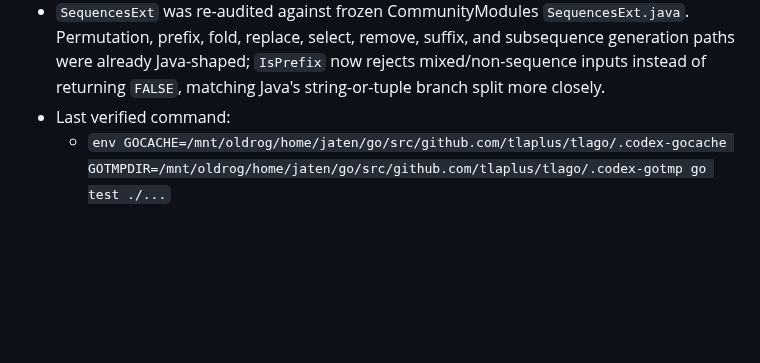
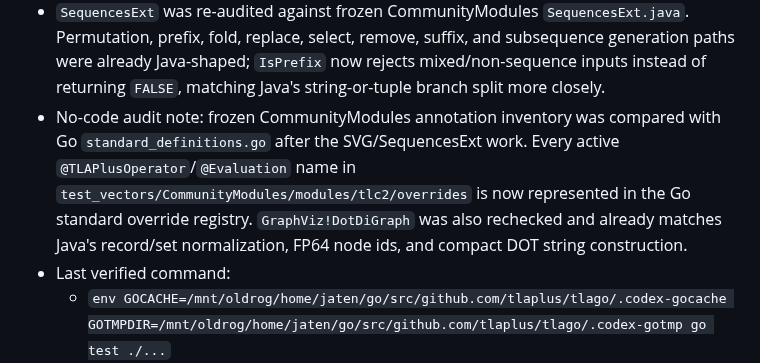
Before and after one commit to glycerine/tlago, a Markdown page: tlc/PORT_PROGRESS.md, the part around the change. Drawn GitHub-style; blank space fills up the shorter version.

Commit message:
Record CommunityModules override audit

```diff
--- a/tlc/PORT_PROGRESS.md
+++ b/tlc/PORT_PROGRESS.md
@@ -631,6 +631,7 @@
 - CSV CommunityModules overrides were rechecked against Java `tlc2.overrides.CSV`. The write/format/record-shape paths already matched; Go now reads CSV files with an unbounded buffered line reader instead of `bufio.Scanner`, preserving Java `Files.readAllLines`/`Files.lines` behavior for long records while retaining Java's regex delimiter split and trailing-empty-field drop.
 - Json CommunityModules overrides were rechecked after the IOUtils `Serialize` pass. Go now reads NDJSON with an unbounded buffered line reader like Java `BufferedReader.readLine`, and the NDJSON `IOUtils!Serialize` priority path now requires `charset` instead of silently defaulting. No-code audits also refreshed `Statistics`, `Bitwise`, `Combinatorics`, `DyadicRationals`, `Functions`, `FiniteSetsExt`, `BagsExt`, `Graphs`, `UndirectedGraphs`, and `VectorClocks`; their active Java-visible algorithms and registration surfaces remain aligned, with VectorClocks intentionally using deterministic host insertion order instead of Java `HashMap` key iteration.
 - `SequencesExt` was re-audited against frozen CommunityModules `SequencesExt.java`. Permutation, prefix, fold, replace, select, remove, suffix, and subsequence generation paths were already Java-shaped; `IsPrefix` now rejects mixed/non-sequence inputs instead of returning `FALSE`, matching Java's string-or-tuple branch split more closely.
+- No-code audit note: frozen CommunityModules annotation inventory was compared with Go `standard_definitions.go` after the SVG/SequencesExt work. Every active `@TLAPlusOperator`/`@Evaluation` name in `test_vectors/CommunityModules/modules/tlc2/overrides` is now represented in the Go standard override registry. `GraphViz!DotDiGraph` was also rechecked and already matches Java's record/set normalization, FP64 node ids, and compact DOT string construction.
 - Last verified command:
   - `env GOCACHE=/mnt/oldrog/home/jaten/go/src/github.com/tlaplus/tlago/.codex-gocache GOTMPDIR=/mnt/oldrog/home/jaten/go/src/github.com/tlaplus/tlago/.codex-gotmp go test ./...`
 - Immediate next steps:
```
